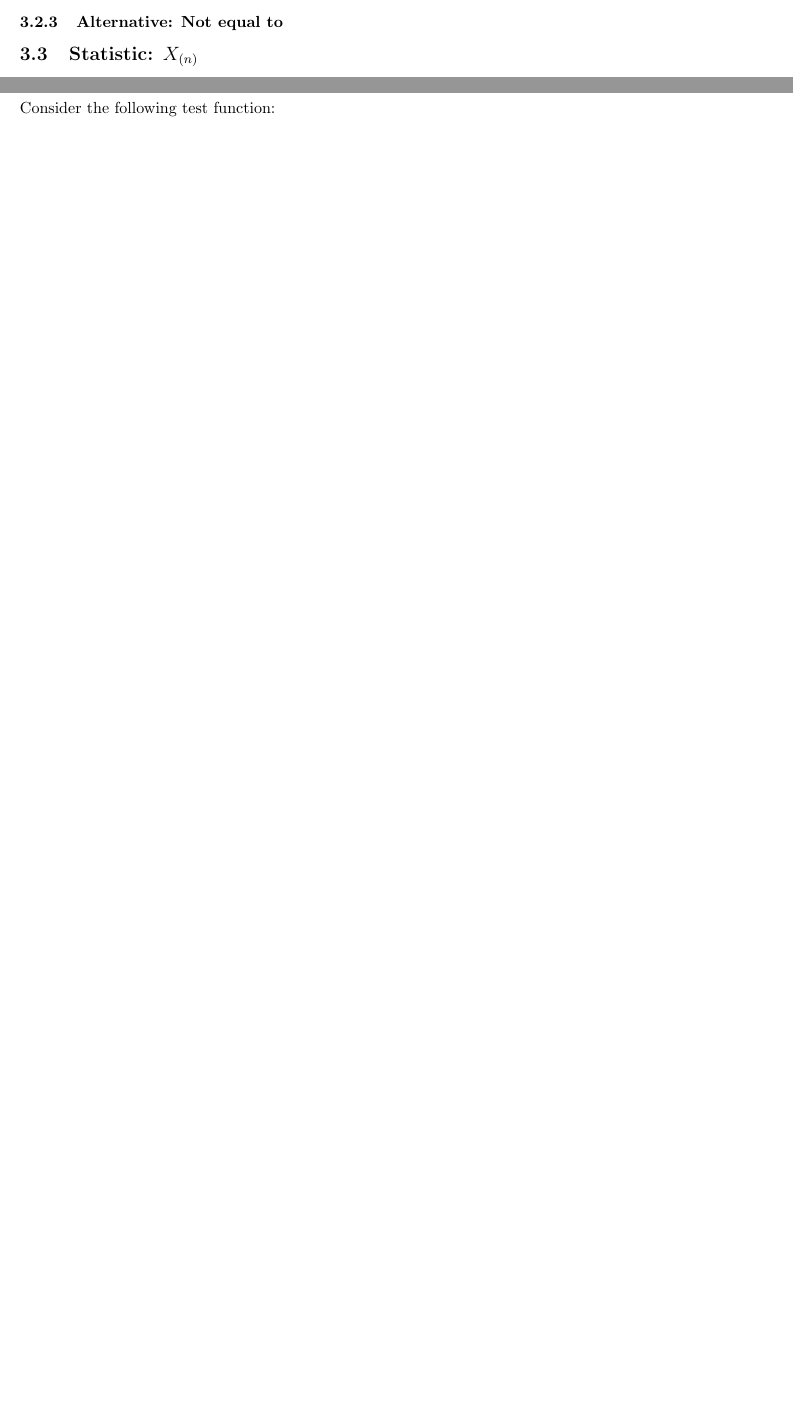
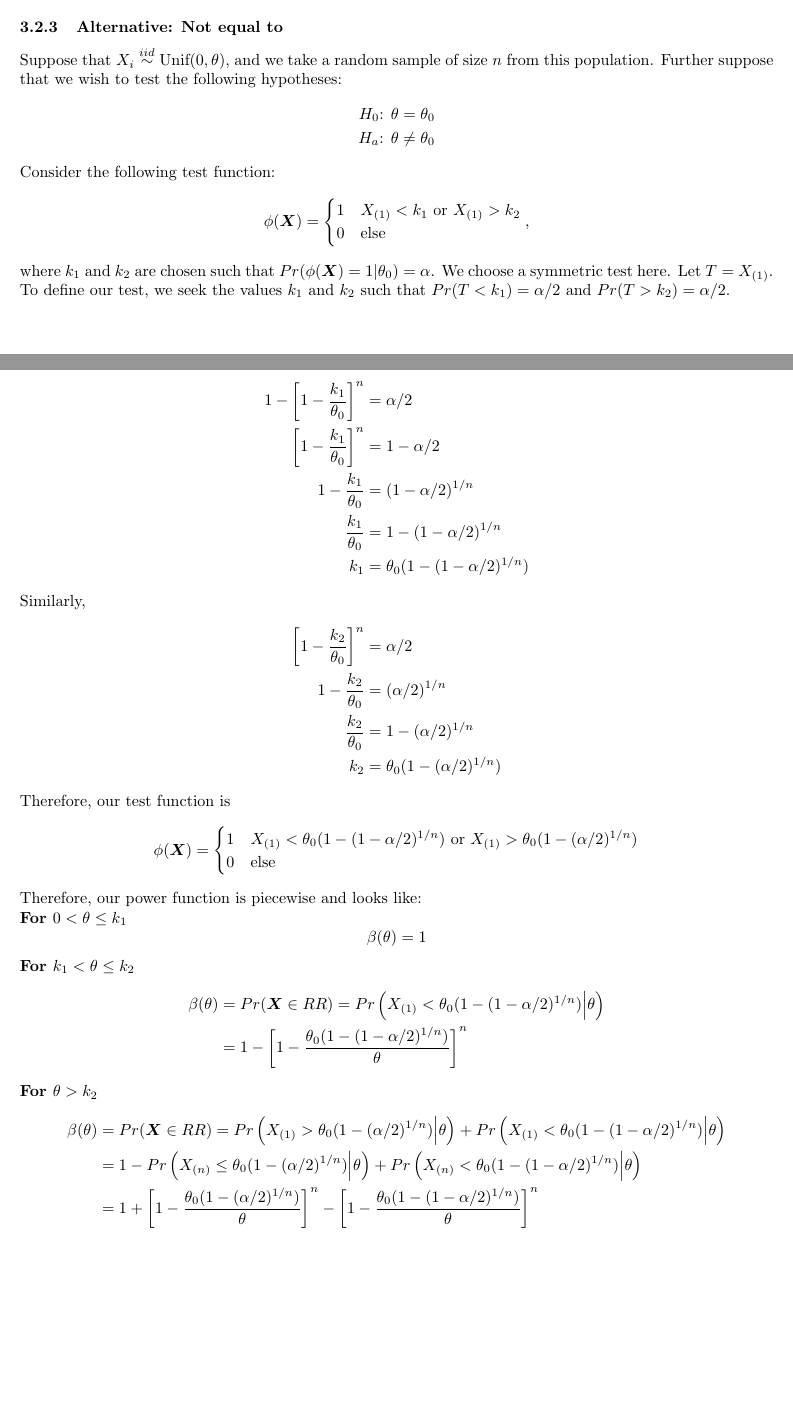
Before and after one commit to StrattonCh/PowerApp, a LaTeX document (Derivations/Power App Derivations.tex): two parts of pages 14 and 15 of 16 before the commit and two parts of pages 15 and 16 of 19 after it, joined at a grey line, cut so that both start at the same text, the shorter picture padded with empty space. Compiled offline with pdfLaTeX; a LaTeX package or settings file that is missing is left out.

Commit message:
added uniform - sample min
- added all three cases of sample max for uniform to app, readme, and derivations

```diff
--- a/Derivations/Power App Derivations.tex
+++ b/Derivations/Power App Derivations.tex
@@ -869,3 +978,70 @@ Therefore, our power function is
+Suppose that $X_i \stackrel{iid}{\sim} \text{Unif}(0, \theta)$, and we take a random sample of size $n$ from this population. Further suppose that we wish to test the following hypotheses:
+\[
+\begin{split}
+\text{$H_0$: }& \theta = \theta_0 \\
+\text{$H_a$: }& \theta \neq \theta_0
+\end{split}
+\]
+
+Consider the following test function:
+\[
+\phi(\bfX) = \begin{cases}
+1 & X_{(1)} < k_1 \text{ or } X_{(1)} > k_2 \\
+0 & \text{else}
+\end{cases},
+\]
+
+where $k_1$ and $k_2$ are chosen such that $Pr(\phi(\bfX) = 1|\theta_0) = \alpha$. We choose a symmetric test here. Let $T = X_{(1)}$. To define our test, we seek the values $k_1$ and $k_2$ such that $Pr(T < k_1) = \alpha/2$ and $Pr(T > k_2) = \alpha/2$.
+
+Using the distribution function derived above, we have
+\[
+\begin{split}
+1 - \left[1 - \frac{k_1}{\theta_0}\right]^n &= \alpha/2 \\
+\left[1 - \frac{k_1}{\theta_0}\right]^n &= 1 - \alpha/2 \\
+1 - \frac{k_1}{\theta_0} &= (1 - \alpha/2)^{1/n} \\
+\frac{k_1}{\theta_0} &= 1 - (1 - \alpha/2)^{1/n} \\
+k_1 &= \theta_0(1 - (1 - \alpha/2)^{1/n}) \\
+\end{split}
+\]
+
+Similarly,
+\[
+\begin{split}
+\left[1 - \frac{k_2}{\theta_0}\right]^n &= \alpha/2 \\
+1 - \frac{k_2}{\theta_0} &= (\alpha/2)^{1/n} \\
+\frac{k_2}{\theta_0} &= 1 - (\alpha/2)^{1/n} \\
+k_2 &= \theta_0(1 - (\alpha/2)^{1/n})
+\end{split}
+\]
+
+Therefore, our test function is
+\[
+\phi(\bfX) = \begin{cases}
+1 & X_{(1)} < \theta_0(1 - (1 - \alpha/2)^{1/n}) \text{ or } X_{(1)} >  \theta_0(1 - (\alpha/2)^{1/n}) \\
+0 & \text{else}
+\end{cases}
+\]
+
+Therefore, our power function is piecewise and looks like:\\
+\textbf{For $0 < \theta \leq k_1$}
+\[
+\beta(\theta) = 1
+\]
+\textbf{For $k_1 < \theta \leq k_2$}
+\[
+\begin{split}
+\beta(\theta) &= Pr(\bfX \in RR) = Pr\left(X_{(1)} < \theta_0(1 - (1 - \alpha/2)^{1/n}) \Big| \theta\right) \\
+&= 1 - \left[1 - \frac{\theta_0(1 - (1 - \alpha/2)^{1/n}) }{\theta}\right]^n
+\end{split}
+\]
+\textbf{For $\theta > k_2$}
+\[
+\begin{split}
+\beta(\theta) &= Pr(\bfX \in RR) = Pr\left(X_{(1)} > \theta_0(1 - (\alpha/2)^{1/n}) \Big| \theta\right) + Pr\left(X_{(1)} < \theta_0(1 - (1 - \alpha/2)^{1/n}) \Big| \theta\right) \\
+&= 1 - Pr\left(X_{(n)}\leq  \theta_0(1 - (\alpha/2)^{1/n}) \Big| \theta\right) + Pr\left(X_{(n)} < \theta_0(1 - (1 - \alpha/2)^{1/n}) \Big| \theta\right) \\
+&= 1 + \left[1 - \frac{\theta_0(1 - (\alpha/2)^{1/n})}{\theta}\right]^n - \left[1 - \frac{\theta_0(1 - (1 - \alpha/2)^{1/n})}{\theta}\right]^n
+\end{split}
+\]
 
 \subsection{Statistic: $X_{(n)}$}
 
```
Also changed, not shown: Derivations/Power App Derivations.pdf, README.md, Derivations/Power App Derivations.tex (111 more changed lines), 6 other files.
